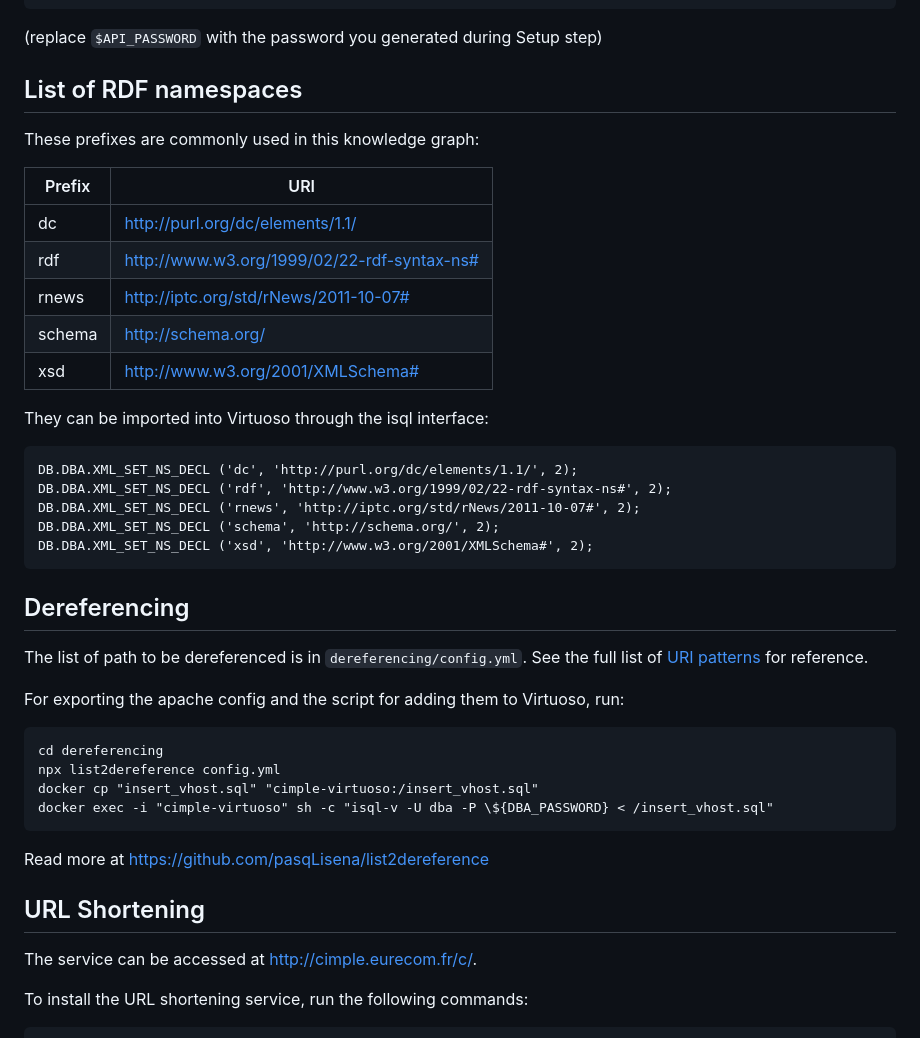
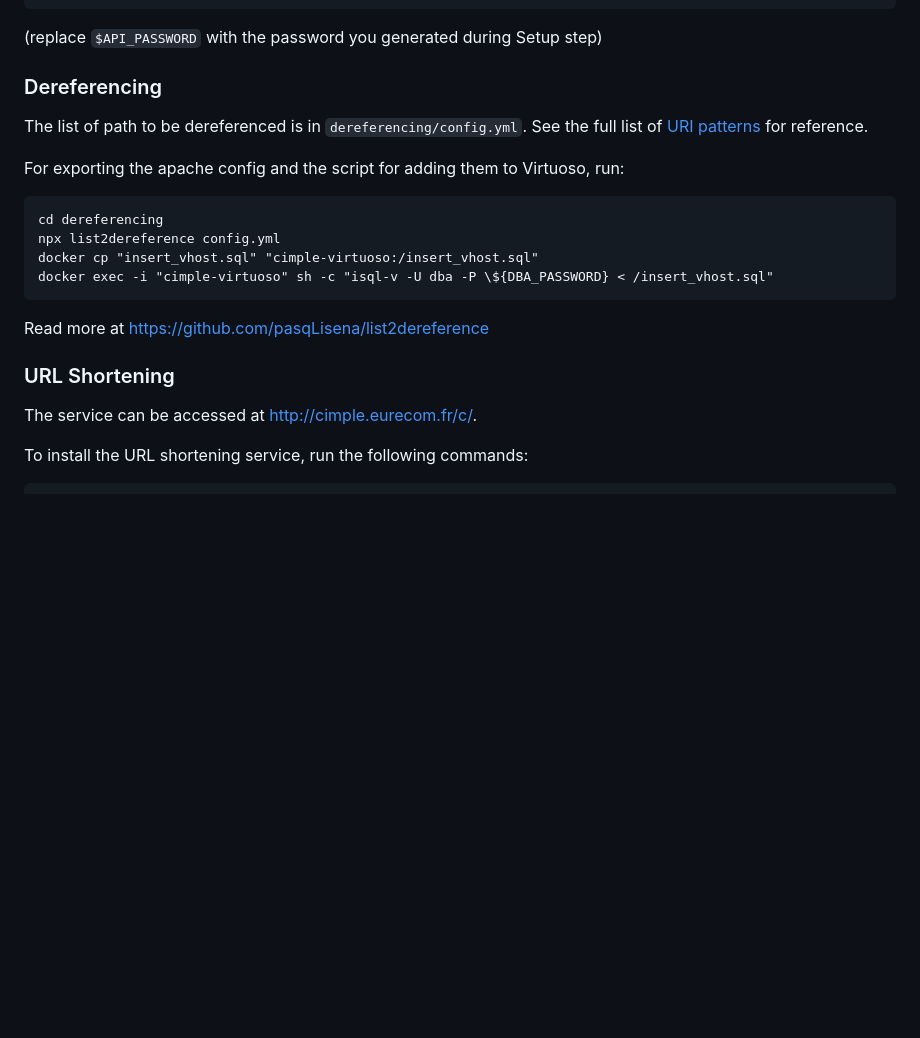
Before and after one commit to CIMPLE-project/knowledge-base, a Markdown page: README.md, the part around one of its changes. Rendered like a GitHub page; blank space fills up the shorter version.

````diff
--- a/README.md
+++ b/README.md
@@ -140,29 +184,7 @@ curl -u api:$API_PASSWORD -XPOST http://localhost:8880/redeploy?url=https%3A%2F%
 
 (replace `$API_PASSWORD` with the password you generated during Setup step)
 
-## List of RDF namespaces
-
-These prefixes are commonly used in this knowledge graph:
-
-| Prefix | URI |
-| - | - |
-| dc | <http://purl.org/dc/elements/1.1/> |
-| rdf | <http://www.w3.org/1999/02/22-rdf-syntax-ns#> |
-| rnews | <http://iptc.org/std/rNews/2011-10-07#> |
-| schema | <http://schema.org/> |
-| xsd | <http://www.w3.org/2001/XMLSchema#> |
-
-They can be imported into Virtuoso through the isql interface:
-
-```
-DB.DBA.XML_SET_NS_DECL ('dc', 'http://purl.org/dc/elements/1.1/', 2);
-DB.DBA.XML_SET_NS_DECL ('rdf', 'http://www.w3.org/1999/02/22-rdf-syntax-ns#', 2);
-DB.DBA.XML_SET_NS_DECL ('rnews', 'http://iptc.org/std/rNews/2011-10-07#', 2);
-DB.DBA.XML_SET_NS_DECL ('schema', 'http://schema.org/', 2);
-DB.DBA.XML_SET_NS_DECL ('xsd', 'http://www.w3.org/2001/XMLSchema#', 2);
-```
-
-## Dereferencing
+### Dereferencing
 
 The list of path to be dereferenced is in `dereferencing/config.yml`. See the full list of [URI patterns](URI.patterns.md) for reference.
 
@@ -177,7 +199,7 @@ docker exec -i "cimple-virtuoso" sh -c "isql-v -U dba -P \${DBA_PASSWORD} < /ins
 
 Read more at https://github.com/pasqLisena/list2dereference
 
-## URL Shortening
+### URL Shortening
 
 The service can be accessed at http://cimple.eurecom.fr/c/.
 
````
Also changed, not shown: other parts of README.md (+52 -8 lines), Documentation.md (+11 -10 lines), CimpleKG_claimreviews_2024_04_11.png (added).
